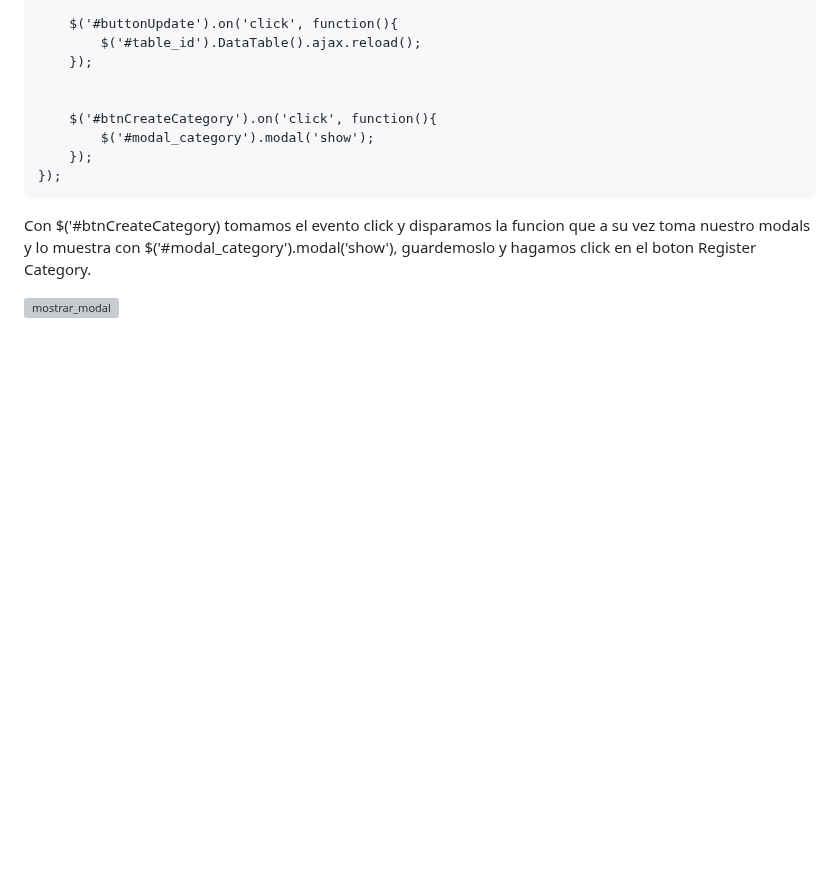
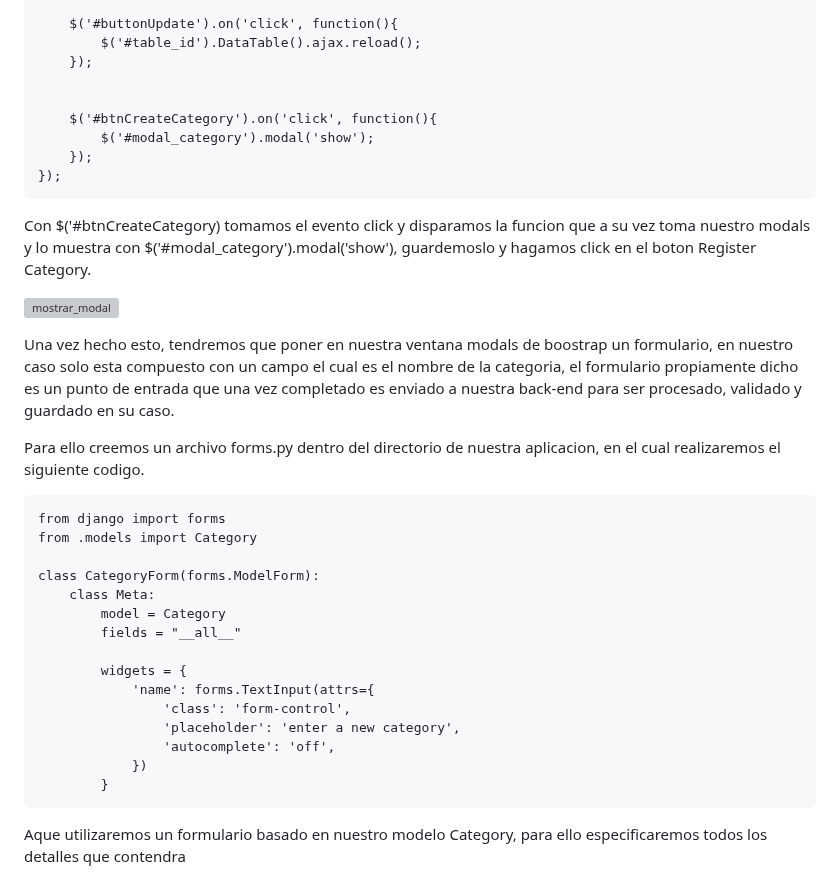
Before and after one commit to Iralak07/Aplicacio-n-web-CRUD-con-Django-JavaScript-y-Ajax-, a Markdown page: README.md, the part around the change. Drawn GitHub-style; blank space fills up the shorter version; grey boxes are pictures that could not be loaded.

```diff
--- a/README.md
+++ b/README.md
@@ -438,7 +438,31 @@ Agregamos a nuestro archivo html, la siguiente linea copiada de los ejemplos de
         });
     });
 
+
 Con $('#btnCreateCategory) tomamos el evento click y disparamos la funcion que a su vez toma nuestro modals y lo muestra con  $('#modal_category').modal('show'), guardemoslo y hagamos click en el boton Register Category.
 
 
 ![mostrar_modal](https://user-images.githubusercontent.com/99599597/215790617-43b6f9ef-1338-474d-97e1-638e3cea236a.png)
+
+
+Una vez hecho esto, tendremos que poner en nuestra ventana modals de boostrap un formulario, en nuestro caso solo esta compuesto con un campo el cual es el nombre de la categoria, el formulario propiamente dicho es un punto de entrada que una vez completado es enviado a nuestra back-end para ser procesado, validado y guardado en su caso.
+
+Para ello creemos un archivo forms.py dentro del directorio de nuestra aplicacion, en el cual realizaremos el siguiente codigo.
+
+    from django import forms
+    from .models import Category
+
+    class CategoryForm(forms.ModelForm):
+        class Meta:
+            model = Category
+            fields = "__all__"
+
+            widgets = {
+                'name': forms.TextInput(attrs={
+                    'class': 'form-control',
+                    'placeholder': 'enter a new category',
+                    'autocomplete': 'off',
+                })
+            }
+
+Aque utilizaremos un formulario basado en nuestro modelo Category, para ello especificaremos todos los detalles que contendra
```
